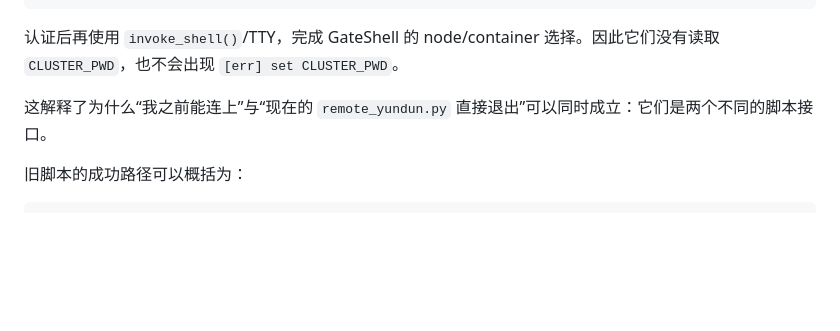
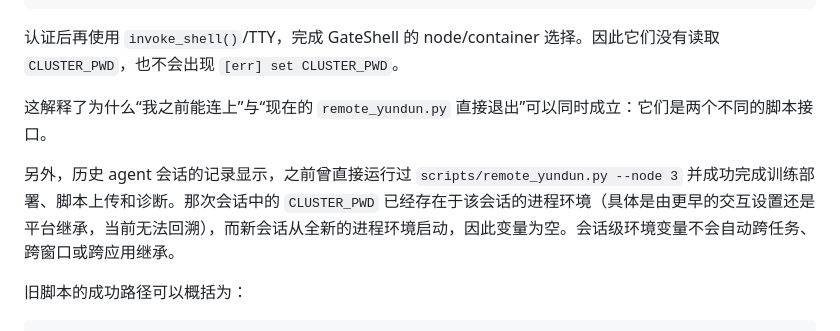
Before and after one commit to TTAWDTT/WalkerNet, a Markdown page: docs/agent_cluster_connection_tutorial.md, the part around the change. Rendered like a GitHub page; blank space fills up the shorter version.

Commit message:
Record session-scoped cluster credential behavior

```diff
--- a/docs/agent_cluster_connection_tutorial.md
+++ b/docs/agent_cluster_connection_tutorial.md
@@ -144,6 +144,9 @@ Paramiko: client.connect(..., password=<运行时提供的密码>)
 认证后再使用 `invoke_shell()`/TTY，完成 GateShell 的 node/container 选择。因此它们没有读取 `CLUSTER_PWD`，也不会出现 `[err] set CLUSTER_PWD`。
 
 这解释了为什么“我之前能连上”与“现在的 `remote_yundun.py` 直接退出”可以同时成立：它们是两个不同的脚本接口。
+
+另外，历史 agent 会话的记录显示，之前曾直接运行过
+`scripts/remote_yundun.py --node 3` 并成功完成训练部署、脚本上传和诊断。那次会话中的 `CLUSTER_PWD` 已经存在于该会话的进程环境（具体是由更早的交互设置还是平台继承，当前无法回溯），而新会话从全新的进程环境启动，因此变量为空。会话级环境变量不会自动跨任务、跨窗口或跨应用继承。
 
 旧脚本的成功路径可以概括为：
 
```
